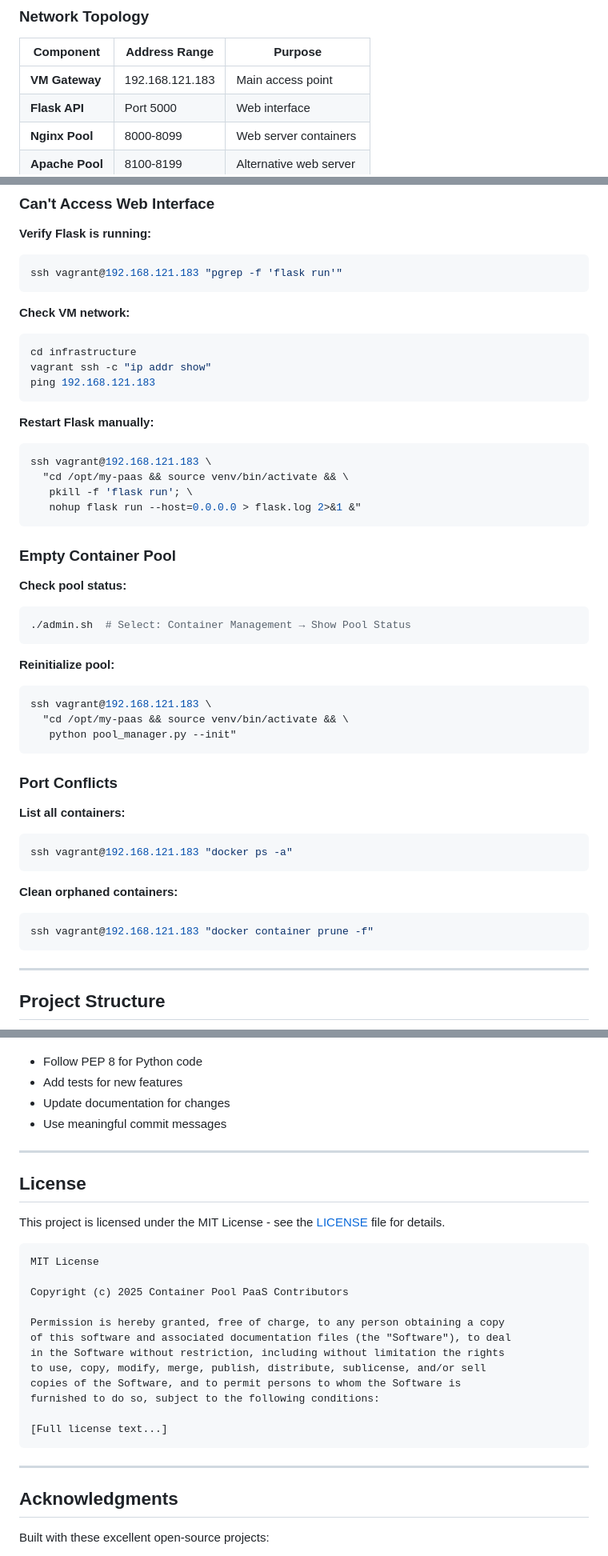
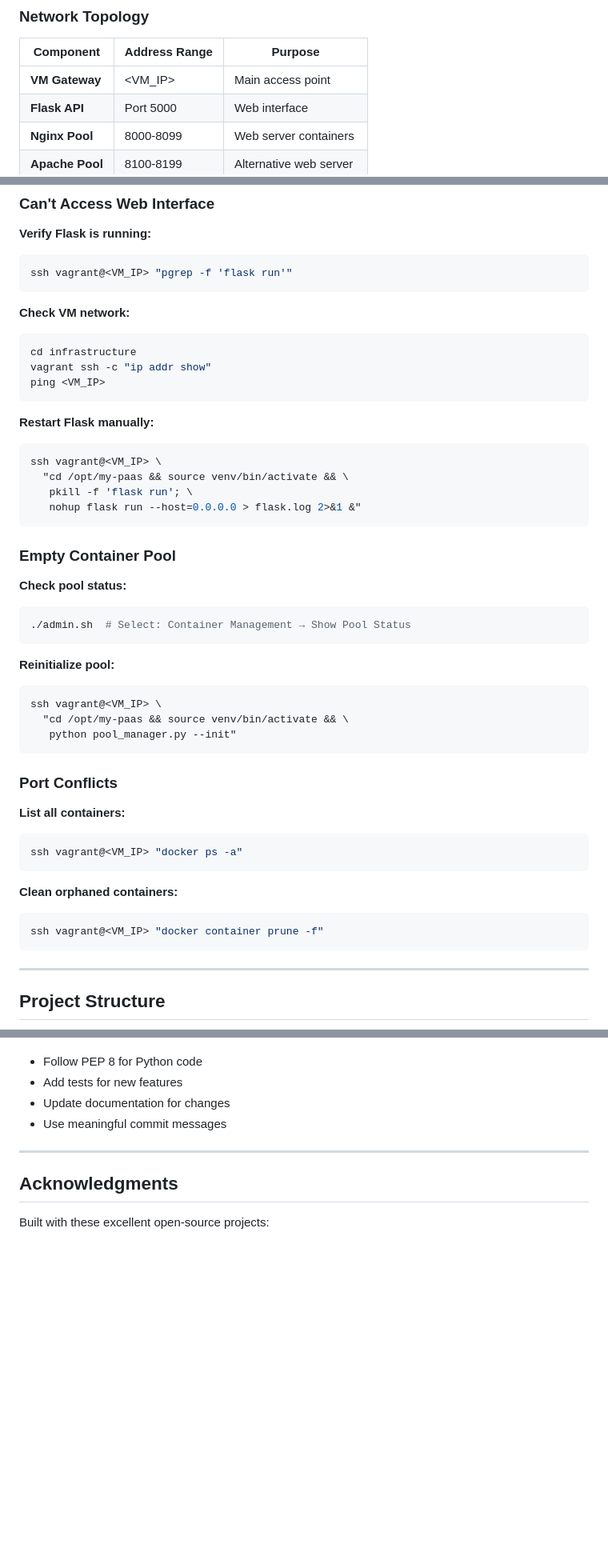
Before and after one commit to XpertLambda/ContainerPool, a Markdown page: README.md, 3 parts joined by grey strips. Shown at 80% size. Drawn GitHub-style; blank space fills up the shorter version.

Commit message:
Replace static IP with placeholder in README
Updated README to replace static IP with placeholder for VM IP.

````diff
--- a/README.md
+++ b/README.md
@@ -110,7 +110,7 @@ graph TB
 
 | Component | Address Range | Purpose |
 |-----------|---------------|---------|
-| **VM Gateway** | 192.168.121.183 | Main access point |
+| **VM Gateway** | <VM_IP> | Main access point |
 | **Flask API** | Port 5000 | Web interface |
 | **Nginx Pool** | 8000-8099 | Web server containers |
 | **Apache Pool** | 8100-8199 | Alternative web server |
@@ -440,19 +440,19 @@ sudo usermod -a -G libvirt $USER
 
 **Verify Flask is running:**
 ```bash
-ssh vagrant@192.168.121.183 "pgrep -f 'flask run'"
+ssh vagrant@<VM_IP> "pgrep -f 'flask run'"
 ```
 
 **Check VM network:**
 ```bash
 cd infrastructure
 vagrant ssh -c "ip addr show"
-ping 192.168.121.183
+ping <VM_IP>
 ```
 
 **Restart Flask manually:**
 ```bash
-ssh vagrant@192.168.121.183 \
+ssh vagrant@<VM_IP> \
   "cd /opt/my-paas && source venv/bin/activate && \
    pkill -f 'flask run'; \
    nohup flask run --host=0.0.0.0 > flask.log 2>&1 &"
@@ -467,7 +467,7 @@ ssh vagrant@192.168.121.183 \
 
 **Reinitialize pool:**
 ```bash
-ssh vagrant@192.168.121.183 \
+ssh vagrant@<VM_IP> \
   "cd /opt/my-paas && source venv/bin/activate && \
    python pool_manager.py --init"
 ```
@@ -476,12 +476,12 @@ ssh vagrant@192.168.121.183 \
 
 **List all containers:**
 ```bash
-ssh vagrant@192.168.121.183 "docker ps -a"
+ssh vagrant@<VM_IP> "docker ps -a"
 ```
 
 **Clean orphaned containers:**
 ```bash
-ssh vagrant@192.168.121.183 "docker container prune -f"
+ssh vagrant@<VM_IP> "docker container prune -f"
 ```
 
 ---
@@ -574,27 +574,6 @@ We welcome contributions! This project is designed for learning and collaboratio
 
 ---
 
-## License
-
-This project is licensed under the MIT License - see the [LICENSE](LICENSE) file for details.
-
-```
-MIT License
-
-Copyright (c) 2025 Container Pool PaaS Contributors
-
-Permission is hereby granted, free of charge, to any person obtaining a copy
-of this software and associated documentation files (the "Software"), to deal
-in the Software without restriction, including without limitation the rights
-to use, copy, modify, merge, publish, distribute, sublicense, and/or sell
-copies of the Software, and to permit persons to whom the Software is
-furnished to do so, subject to the following conditions:
-
-[Full license text...]
-```
-
----
-
 ## Acknowledgments
 
 Built with these excellent open-source projects:
````
Also changed, not shown: other parts of README.md (+15 -15 lines).
